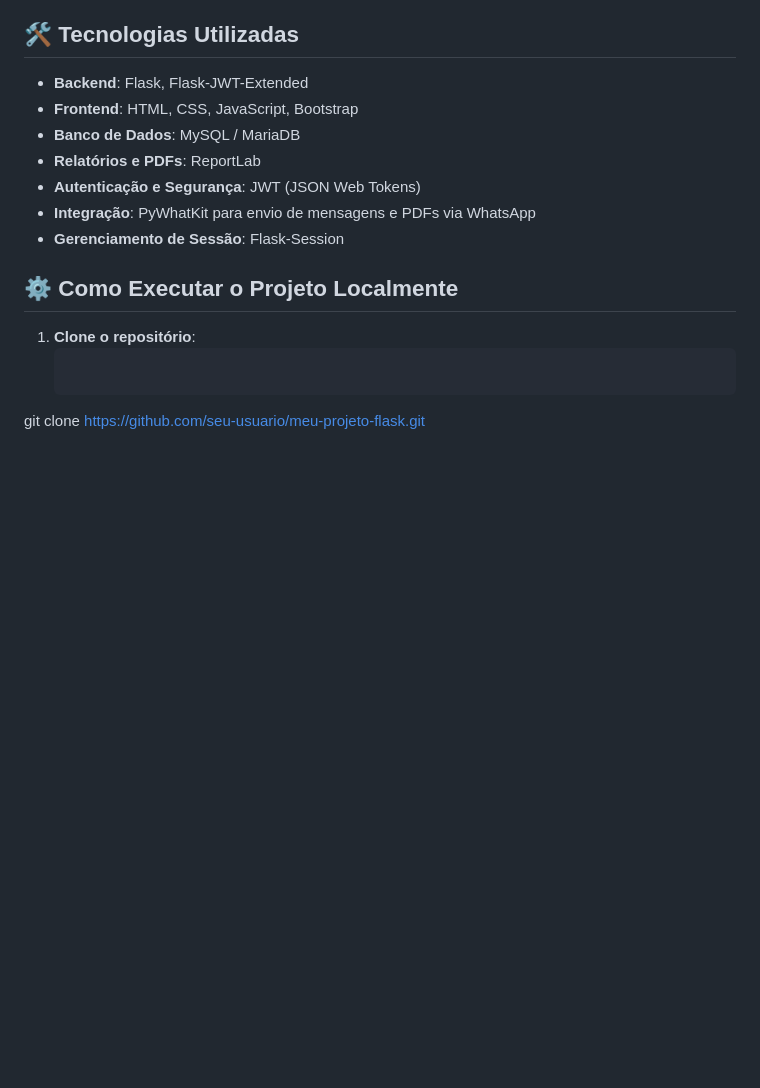
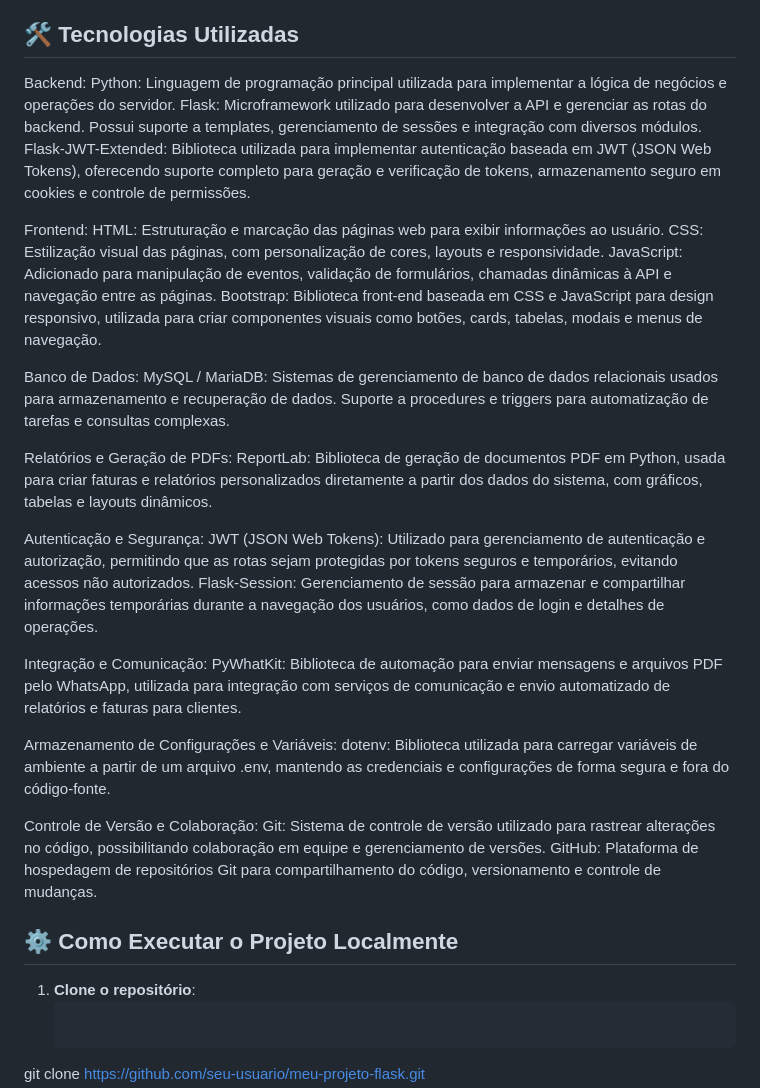
Before and after one commit to Andresilvaaaa/Gerenciamento_loja_veiculo, a Markdown page: README.md, the part around the change. GitHub-like rendering; blank space fills up the shorter version.

```diff
--- a/README.md
+++ b/README.md
@@ -15,13 +15,36 @@ Este projeto é um **sistema de gerenciamento de veículos** desenvolvido com **
 
 ## 🛠️ Tecnologias Utilizadas
 
-- **Backend**: Flask, Flask-JWT-Extended
-- **Frontend**: HTML, CSS, JavaScript, Bootstrap
-- **Banco de Dados**: MySQL / MariaDB
-- **Relatórios e PDFs**: ReportLab
-- **Autenticação e Segurança**: JWT (JSON Web Tokens)
-- **Integração**: PyWhatKit para envio de mensagens e PDFs via WhatsApp
-- **Gerenciamento de Sessão**: Flask-Session
+Backend:
+Python: Linguagem de programação principal utilizada para implementar a lógica de negócios e operações do servidor.
+Flask: Microframework utilizado para desenvolver a API e gerenciar as rotas do backend. Possui suporte a templates, gerenciamento de sessões e integração com diversos módulos.
+Flask-JWT-Extended: Biblioteca utilizada para implementar autenticação baseada em JWT (JSON Web Tokens), oferecendo suporte completo para geração e verificação de tokens, armazenamento seguro em cookies e controle de permissões.
+
+Frontend:
+HTML: Estruturação e marcação das páginas web para exibir informações ao usuário.
+CSS: Estilização visual das páginas, com personalização de cores, layouts e responsividade.
+JavaScript: Adicionado para manipulação de eventos, validação de formulários, chamadas dinâmicas à API e navegação entre as páginas.
+Bootstrap: Biblioteca front-end baseada em CSS e JavaScript para design responsivo, utilizada para criar componentes visuais como botões, cards, tabelas, modais e menus de navegação.
+
+Banco de Dados:
+MySQL / MariaDB: Sistemas de gerenciamento de banco de dados relacionais usados para armazenamento e recuperação de dados. Suporte a procedures e triggers para automatização de tarefas e consultas complexas.
+
+Relatórios e Geração de PDFs:
+ReportLab: Biblioteca de geração de documentos PDF em Python, usada para criar faturas e relatórios personalizados diretamente a partir dos dados do sistema, com gráficos, tabelas e layouts dinâmicos.
+
+Autenticação e Segurança:
+JWT (JSON Web Tokens): Utilizado para gerenciamento de autenticação e autorização, permitindo que as rotas sejam protegidas por tokens seguros e temporários, evitando acessos não autorizados.
+Flask-Session: Gerenciamento de sessão para armazenar e compartilhar informações temporárias durante a navegação dos usuários, como dados de login e detalhes de operações.
+
+Integração e Comunicação:
+PyWhatKit: Biblioteca de automação para enviar mensagens e arquivos PDF pelo WhatsApp, utilizada para integração com serviços de comunicação e envio automatizado de relatórios e faturas para clientes.
+
+Armazenamento de Configurações e Variáveis:
+dotenv: Biblioteca utilizada para carregar variáveis de ambiente a partir de um arquivo .env, mantendo as credenciais e configurações de forma segura e fora do código-fonte.
+
+Controle de Versão e Colaboração:
+Git: Sistema de controle de versão utilizado para rastrear alterações no código, possibilitando colaboração em equipe e gerenciamento de versões.
+GitHub: Plataforma de hospedagem de repositórios Git para compartilhamento do código, versionamento e controle de mudanças.
 
 ## ⚙️ Como Executar o Projeto Localmente
 
```
